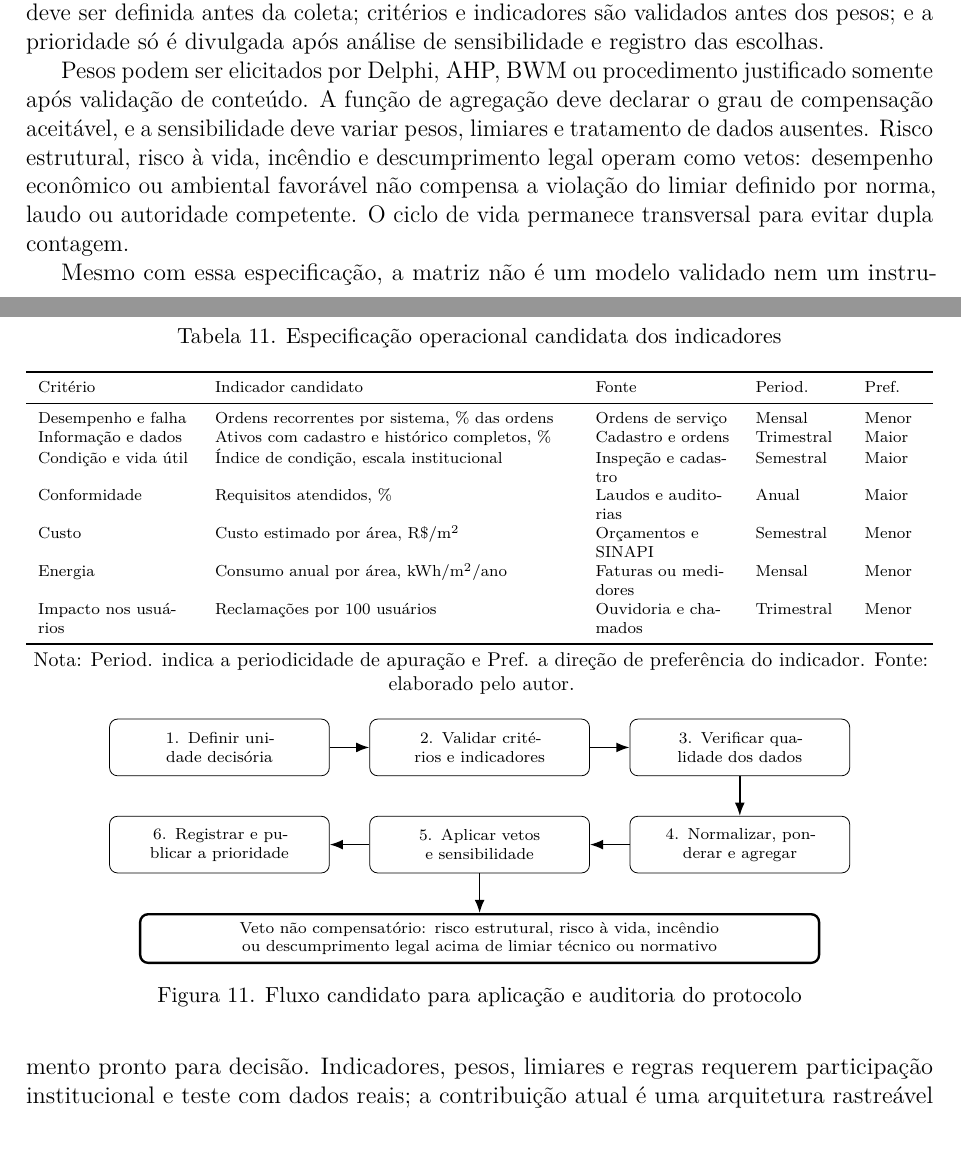
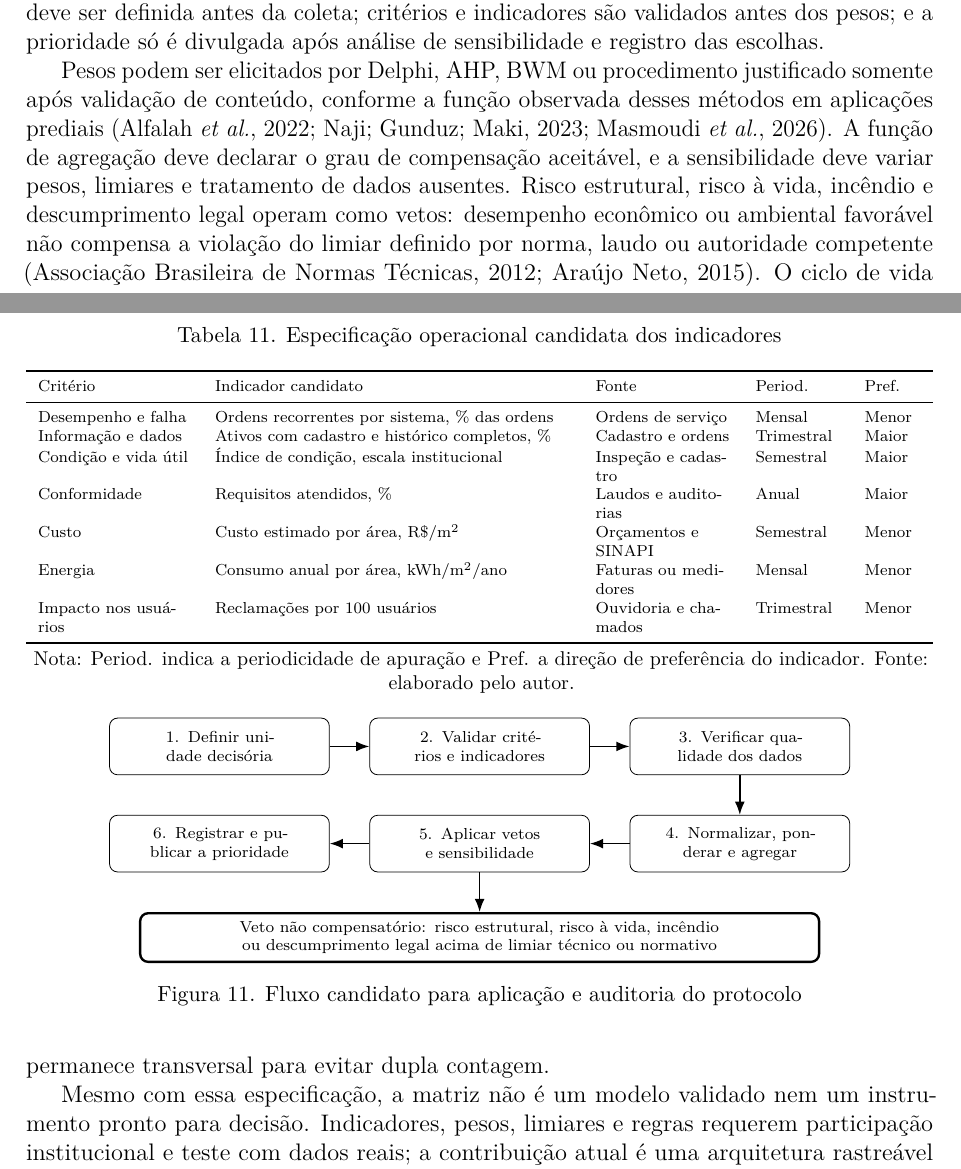
Before and after one commit to adinailson88/NOVA-revisao-bibliografica, a LaTeX document (latex-artigo/main.tex, which reads latex-artigo/sections/08_matriz.tex): two parts of pages 23 and 24 of 32, joined at a grey line, cut so that both start at the same text, the shorter picture padded with empty space. Compiled offline with pdfLaTeX.

Commit message:
text: fundamentar procedimentos candidatos do protocolo [skip ci]

```diff
--- a/latex-artigo/sections/08_matriz.tex
+++ b/latex-artigo/sections/08_matriz.tex
@@ -93,6 +93,6 @@ O processo decisório candidato está resumido na Figura~\ref{fig:fluxoprotocolo
 \label{fig:fluxoprotocolo}
 \end{figure}
 
-Pesos podem ser elicitados por Delphi, AHP, BWM ou procedimento justificado somente após validação de conteúdo. A função de agregação deve declarar o grau de compensação aceitável, e a sensibilidade deve variar pesos, limiares e tratamento de dados ausentes. Risco estrutural, risco à vida, incêndio e descumprimento legal operam como vetos: desempenho econômico ou ambiental favorável não compensa a violação do limiar definido por norma, laudo ou autoridade competente. O ciclo de vida permanece transversal para evitar dupla contagem.
+Pesos podem ser elicitados por Delphi, AHP, BWM ou procedimento justificado somente após validação de conteúdo, conforme a função observada desses métodos em aplicações prediais \parencite{alfalah_frameworkeducacional_2022,naji_campusdelphi_2023,masmoudi_ahptopsis_2026}. A função de agregação deve declarar o grau de compensação aceitável, e a sensibilidade deve variar pesos, limiares e tratamento de dados ausentes. Risco estrutural, risco à vida, incêndio e descumprimento legal operam como vetos: desempenho econômico ou ambiental favorável não compensa a violação do limiar definido por norma, laudo ou autoridade competente \parencite{abnt_nbr5674_2012,araujoneto_manutencaolegislacao_2015}. O ciclo de vida permanece transversal para evitar dupla contagem.
 
 Mesmo com essa especificação, a matriz não é um modelo validado nem um instrumento pronto para decisão. Indicadores, pesos, limiares e regras requerem participação institucional e teste com dados reais; a contribuição atual é uma arquitetura rastreável para essa validação.
```
